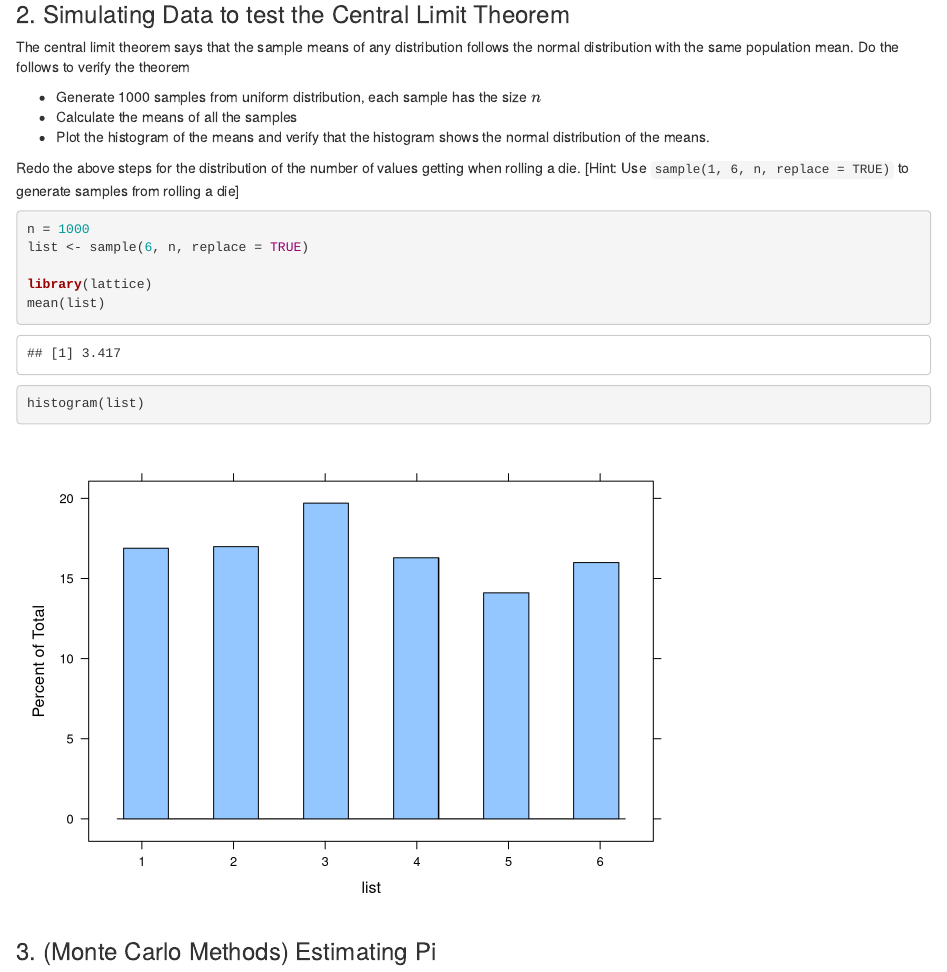
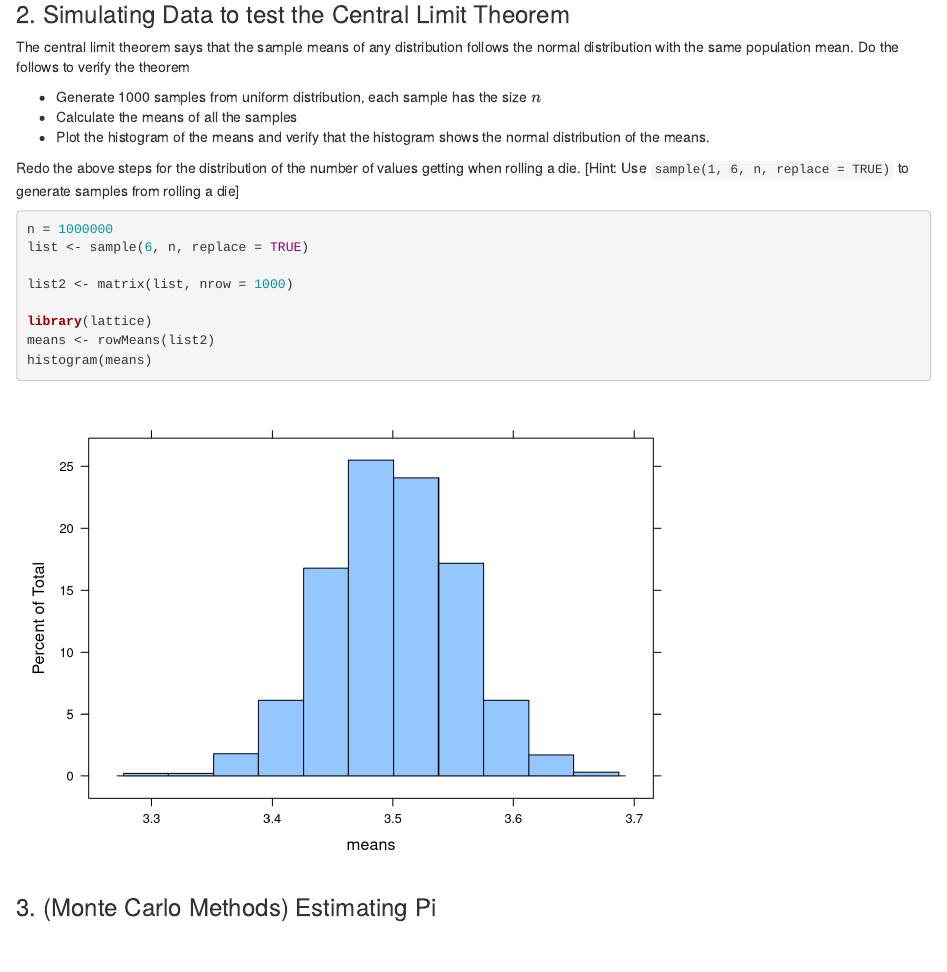
Before and after one commit to atess420/mymath421, an R Markdown document (assignment17.Rmd): the page in a window 1100 px wide, from 1650 px down. Rendered offline with R 4.5, knitr and Pandoc, with nearby package versions; code that draws random numbers runs with fixed seeds of ours.

Commit message:
Upload assignment 17

````diff
--- a/assignment17.Rmd
+++ b/assignment17.Rmd
@@ -86,12 +86,14 @@ The central limit theorem says that the sample means of any distribution follows
 Redo the above steps for the distribution of the number of values getting when rolling a die. [Hint: Use `sample(1, 6, n, replace = TRUE)` to generate samples from rolling a die]
 
 ```{r}
-n = 1000
+n = 1000000
 list <- sample(6, n, replace = TRUE)
 
+list2 <- matrix(list, nrow = 1000)
+
 library(lattice)
-mean(list)
-histogram(list)
+means <- rowMeans(list2)
+histogram(means)
 ```
 
 ### 3. (Monte Carlo Methods) Estimating Pi
````
Also changed, not shown: assignment17.html.
